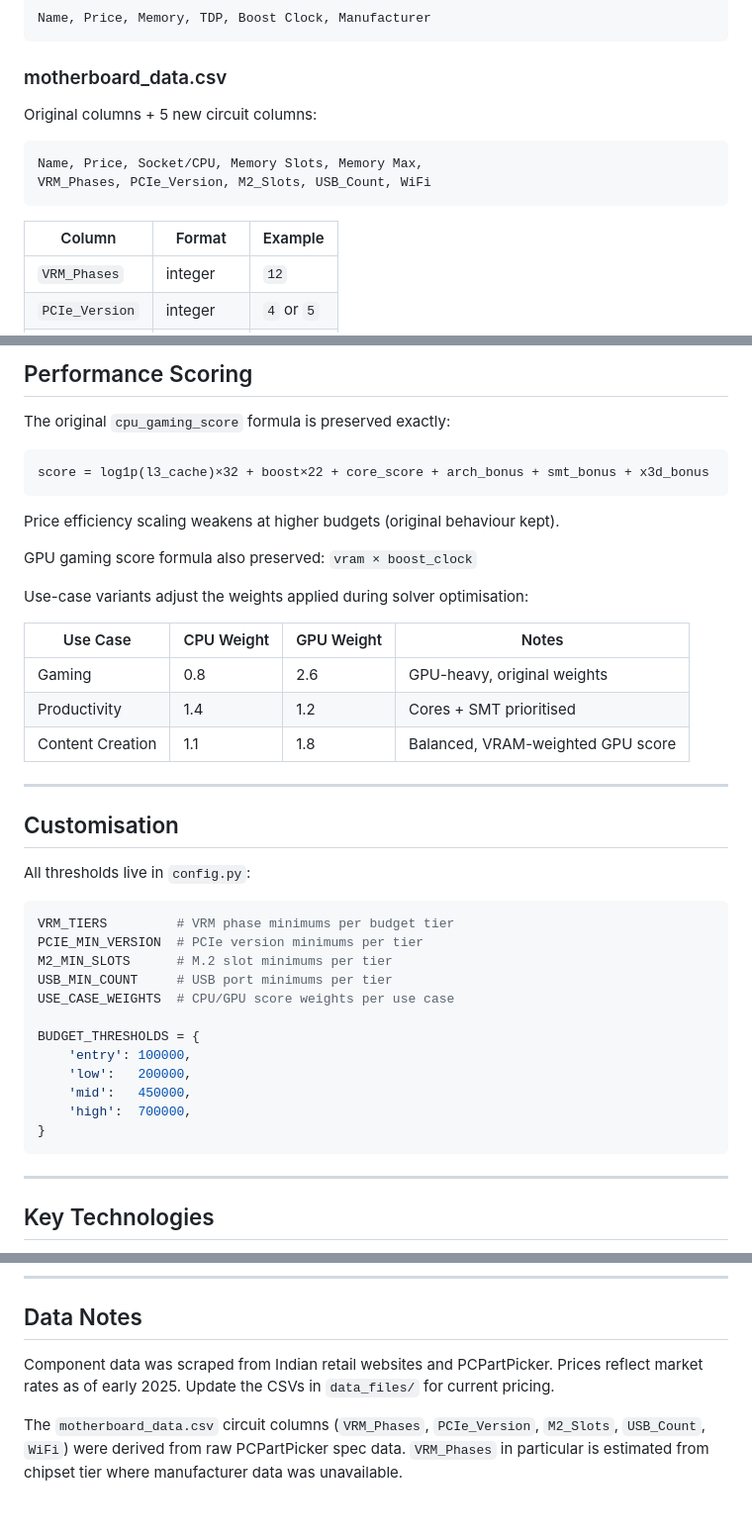
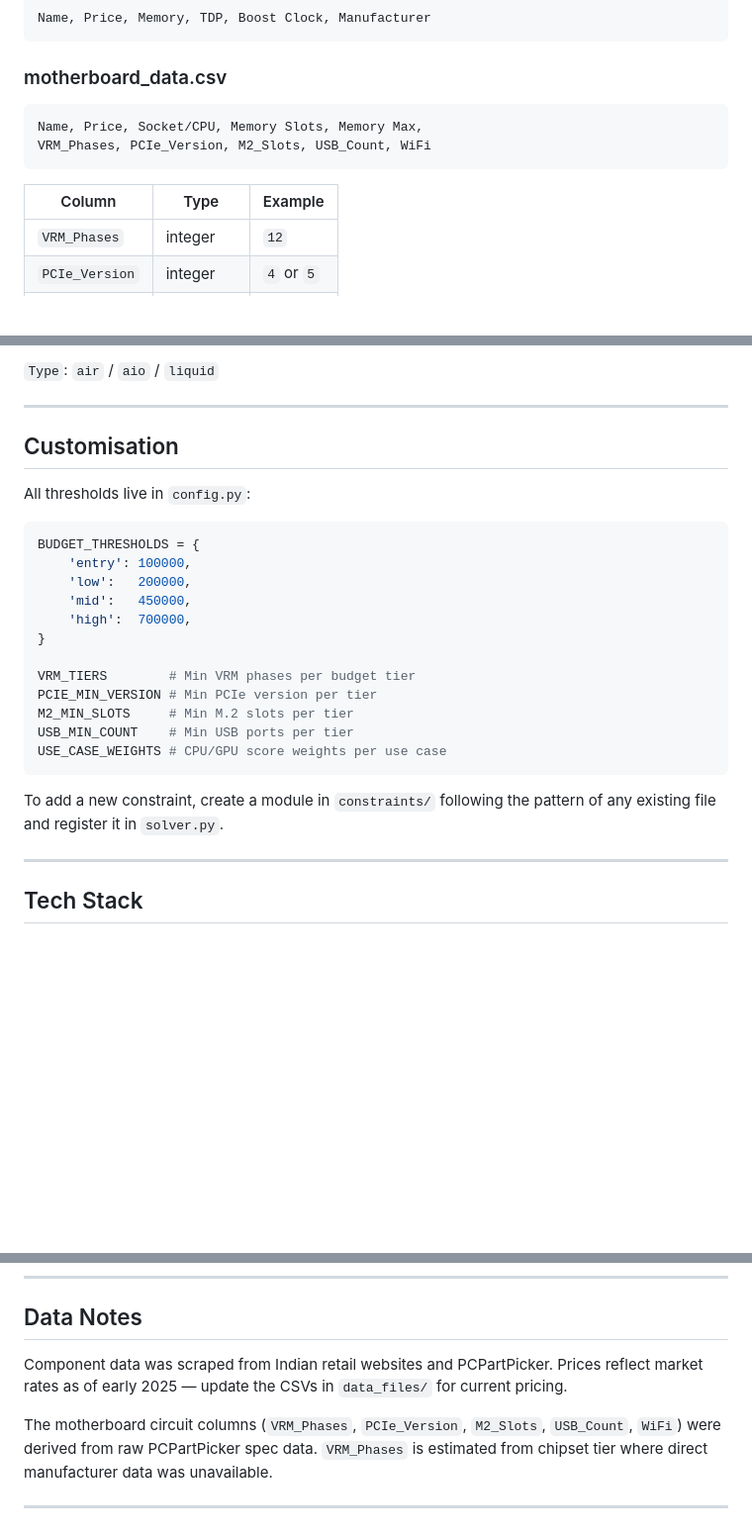
Before and after one commit to Siddharth-Pushkar/pc-recomm-system, a Markdown page: README.md, 3 parts joined by grey strips. Shown at 99% size. Rendered like a GitHub page; blank space fills up the shorter version.

````diff
--- a/README.md
+++ b/README.md
@@ -97,13 +236,12 @@ Name, Price, Memory, TDP, Boost Clock, Manufacturer
 ```
 
 ### motherboard_data.csv
-Original columns + 5 new circuit columns:
 ```
 Name, Price, Socket/CPU, Memory Slots, Memory Max,
 VRM_Phases, PCIe_Version, M2_Slots, USB_Count, WiFi
 ```
 
-| Column | Format | Example |
+| Column | Type | Example |
 |---|---|---|
 | `VRM_Phases` | integer | `12` |
 | `PCIe_Version` | integer | `4` or `5` |
@@ -186,22 +274,4 @@ High and Ultra tier builds require onboard WiFi. Lower tiers allow wired-only bo
-## Performance Scoring
-
-The original `cpu_gaming_score` formula is preserved exactly:
-
-```
-score = log1p(l3_cache)×32 + boost×22 + core_score + arch_bonus + smt_bonus + x3d_bonus
-```
-
-Price efficiency scaling weakens at higher budgets (original behaviour kept).
-
-GPU gaming score formula also preserved: `vram × boost_clock`
-
-Use-case variants adjust the weights applied during solver optimisation:
-
-| Use Case | CPU Weight | GPU Weight | Notes |
-|---|---|---|---|
-| Gaming | 0.8 | 2.6 | GPU-heavy, original weights |
-| Productivity | 1.4 | 1.2 | Cores + SMT prioritised |
-| Content Creation | 1.1 | 1.8 | Balanced, VRAM-weighted GPU score |
+`Type`: `air` / `aio` / `liquid`
 
 ---
 
@@ -210,21 +280,23 @@ Use-case variants adjust the weights applied during solver optimisation:
 All thresholds live in `config.py`:
 
 ```python
-VRM_TIERS         # VRM phase minimums per budget tier
-PCIE_MIN_VERSION  # PCIe version minimums per tier
-M2_MIN_SLOTS      # M.2 slot minimums per tier
-USB_MIN_COUNT     # USB port minimums per tier
-USE_CASE_WEIGHTS  # CPU/GPU score weights per use case
-
 BUDGET_THRESHOLDS = {
     'entry': 100000,
     'low':   200000,
     'mid':   450000,
     'high':  700000,
 }
+
+VRM_TIERS        # Min VRM phases per budget tier
+PCIE_MIN_VERSION # Min PCIe version per tier
+M2_MIN_SLOTS     # Min M.2 slots per tier
+USB_MIN_COUNT    # Min USB ports per tier
+USE_CASE_WEIGHTS # CPU/GPU score weights per use case
 ```
+
+To add a new constraint, create a module in `constraints/` following the pattern of any existing file and register it in `solver.py`.
 
 ---
 
-## Key Technologies
+## Tech Stack
 
@@ -237,6 +309,8 @@ BUDGET_THRESHOLDS = {
 
 ## Data Notes
 
-Component data was scraped from Indian retail websites and PCPartPicker. Prices reflect market rates as of early 2025. Update the CSVs in `data_files/` for current pricing.
+Component data was scraped from Indian retail websites and PCPartPicker. Prices reflect market rates as of early 2025 — update the CSVs in `data_files/` for current pricing.
 
-The `motherboard_data.csv` circuit columns (`VRM_Phases`, `PCIe_Version`, `M2_Slots`, `USB_Count`, `WiFi`) were derived from raw PCPartPicker spec data. `VRM_Phases` in particular is estimated from chipset tier where manufacturer data was unavailable.
+The motherboard circuit columns (`VRM_Phases`, `PCIe_Version`, `M2_Slots`, `USB_Count`, `WiFi`) were derived from raw PCPartPicker spec data. `VRM_Phases` is estimated from chipset tier where direct manufacturer data was unavailable.
+
+---
````
Also changed, not shown: other parts of README.md (+173 -84 lines).
